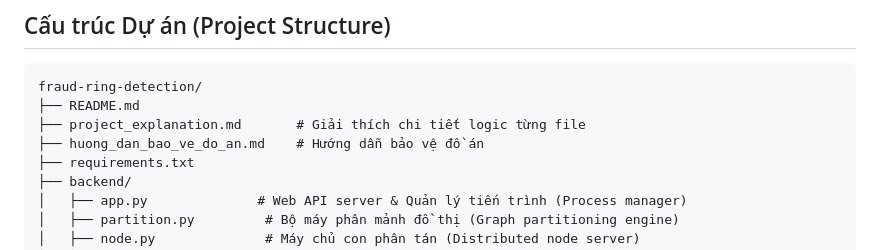
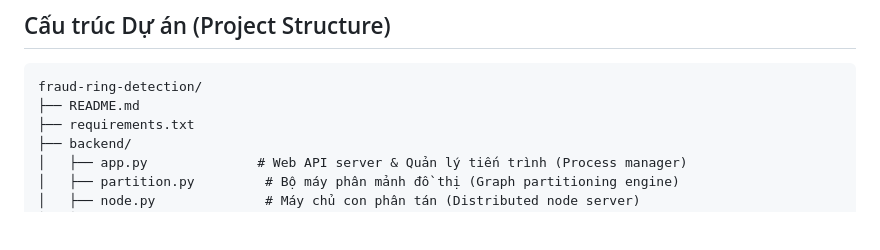
Before and after one commit to n23dccn155-gif/CSDLPT, a Markdown page: README.md, the part around the change. GitHub-like rendering; blank space fills up the shorter version.

Commit message:
feat: cap nhat readme

````diff
--- a/README.md
+++ b/README.md
@@ -97,8 +97,6 @@ Trên giao diện web, chạy lần lượt **4 bước** trong tab **Pipeline**
 ```text
 fraud-ring-detection/
 ├── README.md
-├── project_explanation.md       # Giải thích chi tiết logic từng file
-├── huong_dan_bao_ve_do_an.md    # Hướng dẫn bảo vệ đồ án
 ├── requirements.txt
 ├── backend/
 │   ├── app.py              # Web API server & Quản lý tiến trình (Process manager)
````
